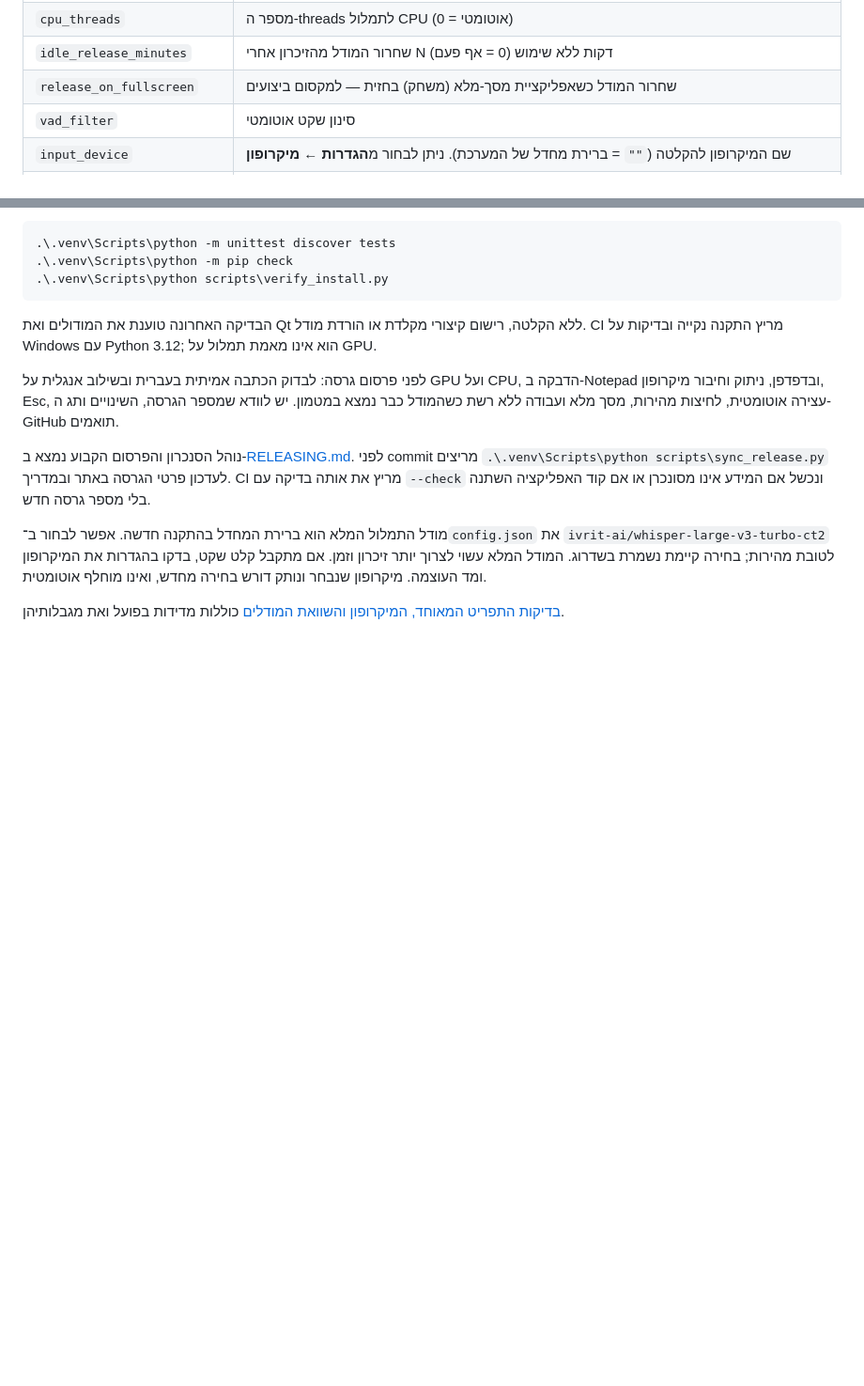
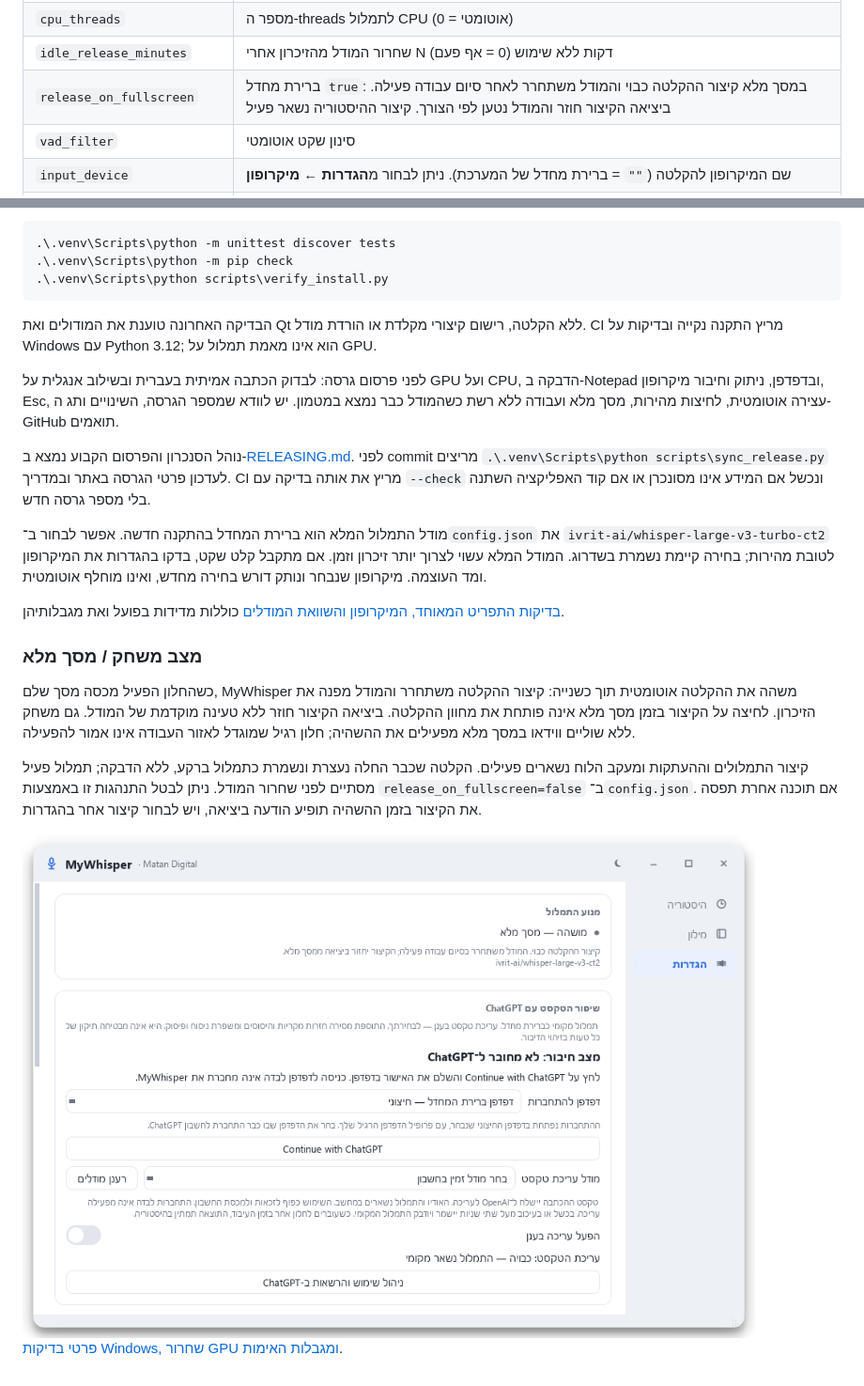
Before and after one commit to MatanCH2020/MyWhisper, a Markdown page: README.md, 2 parts joined by grey strips. Shown at 94% size. Drawn GitHub-style; pictures changed too: docs/app-fullscreen-paused.png (added); folded sections open; blank space fills up the shorter version.

Commit message:
Suspend dictation hotkey and unload model during fullscreen

```diff
--- a/README.md
+++ b/README.md
@@ -240,7 +240,7 @@ irm https://raw.githubusercontent.com/MatanCH2020/MyWhisper/main/scripts/uninsta
 | `beam_size_cpu` | beam במצב CPU (1 = greedy, מהיר; מיושם אוטומטית כשרצים על מעבד) |
 | `cpu_threads` | מספר ה-threads לתמלול CPU (0 = אוטומטי) |
 | `idle_release_minutes` | שחרור המודל מהזיכרון אחרי N דקות ללא שימוש (0 = אף פעם) |
-| `release_on_fullscreen` | שחרור המודל כשאפליקציית מסך-מלא (משחק) בחזית — למקסום ביצועים |
+| `release_on_fullscreen` | ברירת מחדל `true`: במסך מלא קיצור ההקלטה כבוי והמודל משתחרר לאחר סיום עבודה פעילה. ביציאה הקיצור חוזר והמודל נטען לפי הצורך. קיצור ההיסטוריה נשאר פעיל |
 | `vad_filter` | סינון שקט אוטומטי |
 | `input_device` | שם המיקרופון להקלטה (`""` = ברירת מחדל של המערכת). ניתן לבחור מ**הגדרות ← מיקרופון** |
 | `restore_clipboard` | שחזור ה-clipboard המקורי אחרי ההדבקה |
@@ -353,3 +353,13 @@ CI מריץ את אותה בדיקה עם `--check` ונכשל אם המידע
 אם מתקבל קלט שקט, בדקו בהגדרות את המיקרופון ומד העוצמה. מיקרופון שנבחר ונותק דורש בחירה מחדש, ואינו מוחלף אוטומטית.
 
 [בדיקות התפריט המאוחד, המיקרופון והשוואת המודלים](docs/unified-history-validation.md) כוללות מדידות בפועל ואת מגבלותיהן.
+
+### מצב משחק / מסך מלא
+
+כשהחלון הפעיל מכסה מסך שלם, MyWhisper משהה את ההקלטה אוטומטית תוך כשנייה: קיצור ההקלטה משתחרר והמודל מפנה את הזיכרון. לחיצה על הקיצור בזמן מסך מלא אינה פותחת את מחוון ההקלטה. ביציאה הקיצור חוזר ללא טעינה מוקדמת של המודל. גם משחק ללא שוליים ווידאו במסך מלא מפעילים את ההשהיה; חלון רגיל שמוגדל לאזור העבודה אינו אמור להפעילה.
+
+קיצור התמלולים וההעתקות ומעקב הלוח נשארים פעילים. הקלטה שכבר החלה נעצרת ונשמרת כתמלול ברקע, ללא הדבקה; תמלול פעיל מסתיים לפני שחרור המודל. ניתן לבטל התנהגות זו באמצעות `release_on_fullscreen=false` ב־`config.json`. אם תוכנה אחרת תפסה את הקיצור בזמן ההשהיה תופיע הודעה ביציאה, ויש לבחור קיצור אחר בהגדרות.
+
+<img src="docs/app-fullscreen-paused.png" width="780" alt="חיווי השהיית ההקלטה במסך מלא — צילום הדגמה">
+
+[פרטי בדיקות Windows, שחרור GPU ומגבלות האימות](docs/fullscreen-pause-validation.md).
```
Also changed, not shown: other parts of README.md (+1 -1 lines), AGENTS.md (+3 -1 lines), CHANGELOG.md (+7 -0 lines), docs/fullscreen-pause-validation.md (added, +38 -0 lines), 12 other files.
